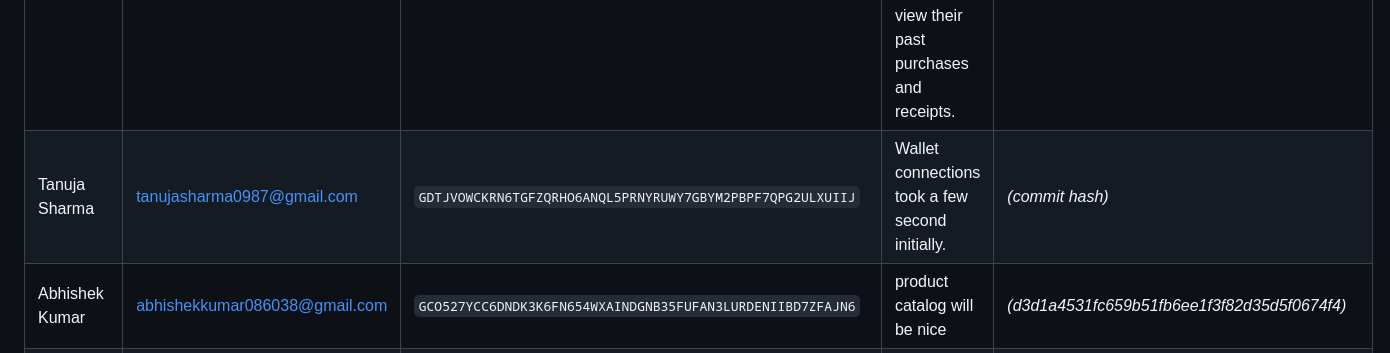
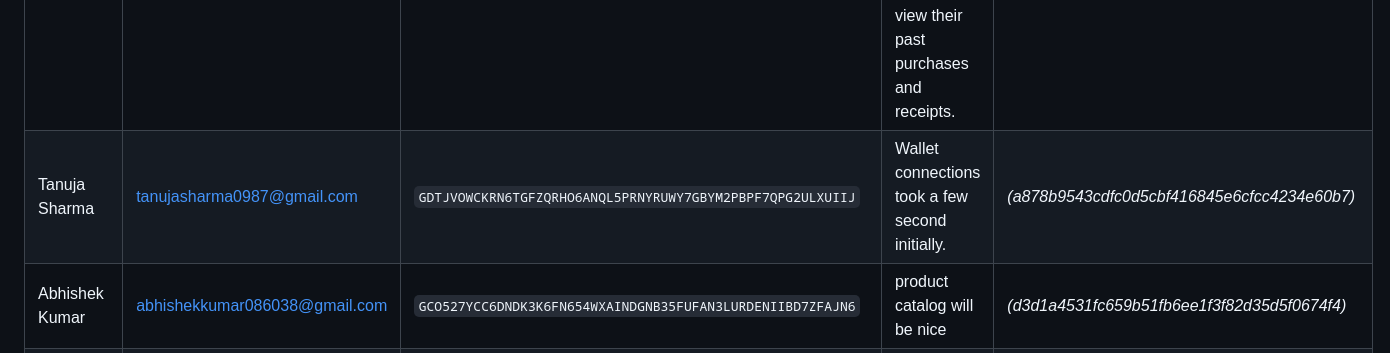
Before and after one commit to DikanshaBindal/Still-Waiting, a Markdown page: README.md, the part around the change. Rendered like a GitHub page.

Commit message:
Update feedback entry with correct commit hash

```diff
--- a/README.md
+++ b/README.md
@@ -424,7 +424,7 @@ Still-Waiting/
 | User Name | User Email | User Wallet Address | Feedback | Commit ID |
 |---|---|---|---|---|
 | Subhranil Baul | subhranil97@icloud.com | `GBTOPBOVCF5652TCZMN4YDMSBTMYKX7HAA7LBMBBFFDBARZJIY5DHGINT` | It would be useful to have a transaction history section where users can view their past purchases and receipts.| *(ffd5477503c661548514b9ff6677412670dccc09)* |
-| Tanuja Sharma | tanujasharma0987@gmail.com | `GDTJVOWCKRN6TGFZQRHO6ANQL5PRNYRUWY7GBYM2PBPF7QPG2ULXUIIJ` | Wallet connections took a few second initially. | *(commit hash)* |
+| Tanuja Sharma | tanujasharma0987@gmail.com | `GDTJVOWCKRN6TGFZQRHO6ANQL5PRNYRUWY7GBYM2PBPF7QPG2ULXUIIJ` | Wallet connections took a few second initially. | *(a878b9543cdfc0d5cbf416845e6cfcc4234e60b7)* |
 | Abhishek Kumar | abhishekkumar086038@gmail.com | `GCO527YCC6DNDK3K6FN654WXAINDGNB35FUFAN3LURDENIIBD7ZFAJN6` | product catalog will be nice | *(d3d1a4531fc659b51fb6ee1f3f82d35d5f0674f4)* |
 | Jayant Vaibhav | jayantvaibhavspj@gmail.com | `GBQI6DPFRFZMTDO4KFUPB5D2F6WCQOZEGEBE7OTBHVXXLD76BJFQN4SR` | Better UI/UX for first-time users (onboarding guide)| *(0f6df0b2baeb2db771197e89a986a0032616f52b)* |
 | Shashank Rai | shashankrai283@gmail.com | `GD5CCTX45O4DWDT3OQ6IYDH2SK55AGNNSPGWSQMPO5S2WFAIIVTUSWCU` | Mutli wallet options will be a plus points | *(d9f73d5f42e55d42c71875a551df91fe8bb3d820)* |
```
